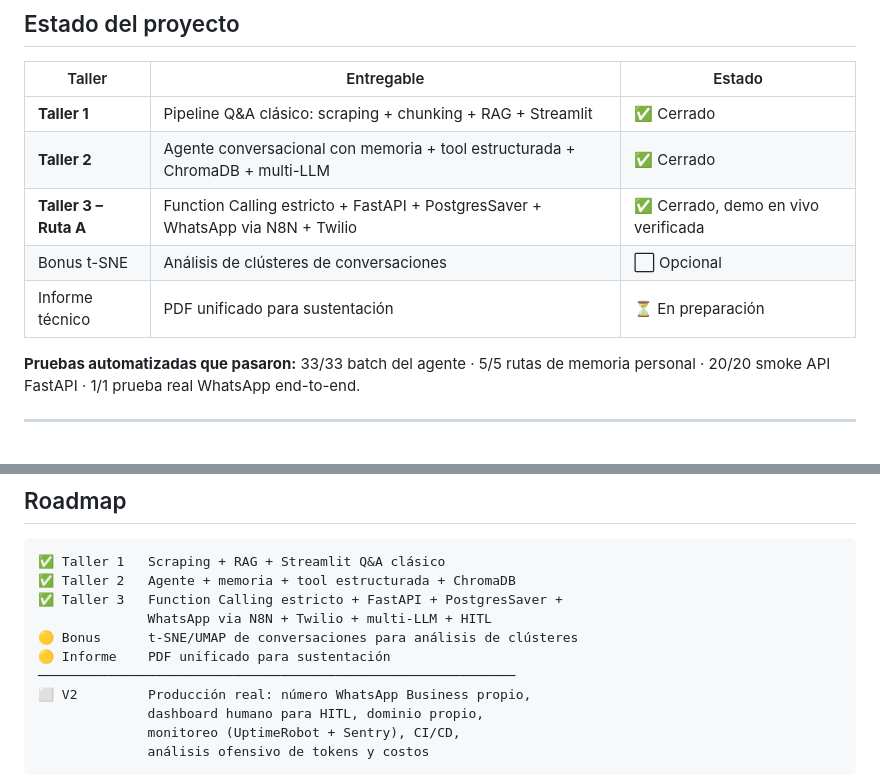
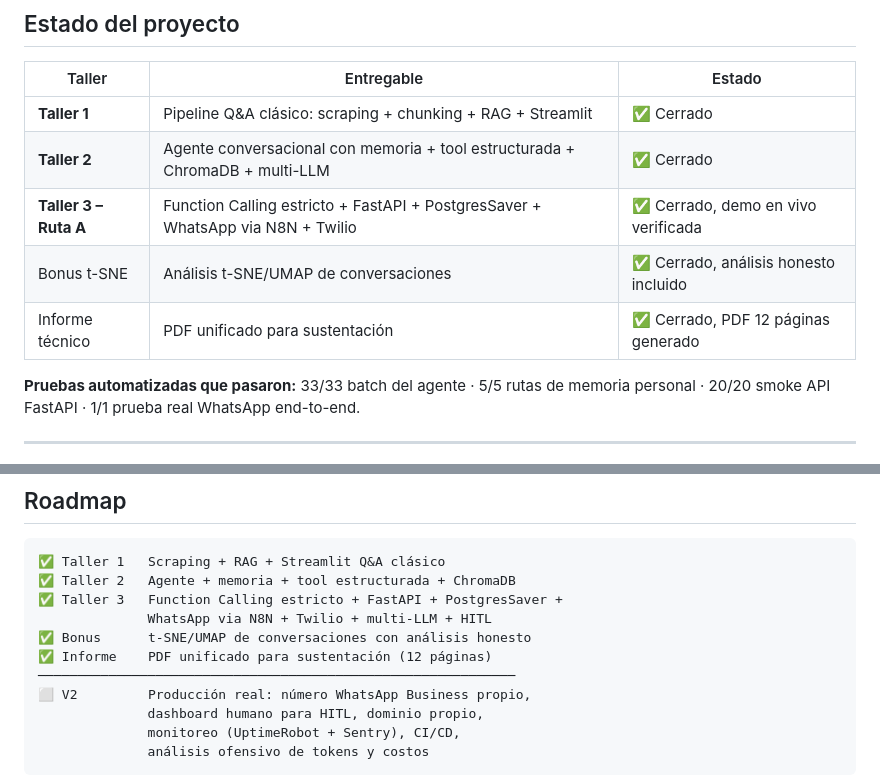
Before and after one commit to javierportillar/TIAML_Taller1, a Markdown page: README.md, 2 parts joined by grey strips. Rendered like a GitHub page.

Commit message:
docs: mark bonus and report as completed

```diff
--- a/README.md
+++ b/README.md
@@ -17,8 +17,8 @@ La idea principal que guió todo: que el sistema no fuera "un chatbot bonito", s
 | **Taller 1** | Pipeline Q&A clásico: scraping + chunking + RAG + Streamlit | ✅ Cerrado |
 | **Taller 2** | Agente conversacional con memoria + tool estructurada + ChromaDB + multi-LLM | ✅ Cerrado |
 | **Taller 3 – Ruta A** | Function Calling estricto + FastAPI + PostgresSaver + WhatsApp via N8N + Twilio | ✅ Cerrado, demo en vivo verificada |
-| Bonus t-SNE | Análisis de clústeres de conversaciones | ⬜ Opcional |
-| Informe técnico | PDF unificado para sustentación | ⏳ En preparación |
+| Bonus t-SNE | Análisis t-SNE/UMAP de conversaciones | ✅ Cerrado, análisis honesto incluido |
+| Informe técnico | PDF unificado para sustentación | ✅ Cerrado, PDF 12 páginas generado |
 
 **Pruebas automatizadas que pasaron:** 33/33 batch del agente · 5/5 rutas de memoria personal · 20/20 smoke API FastAPI · 1/1 prueba real WhatsApp end-to-end.
 
@@ -578,8 +578,8 @@ Son las que mantienen al proyecto coherente y sin gotchas vergonzosos.
 ✅ Taller 2   Agente + memoria + tool estructurada + ChromaDB
 ✅ Taller 3   Function Calling estricto + FastAPI + PostgresSaver +
               WhatsApp via N8N + Twilio + multi-LLM + HITL
-🟡 Bonus      t-SNE/UMAP de conversaciones para análisis de clústeres
-🟡 Informe    PDF unificado para sustentación
+✅ Bonus      t-SNE/UMAP de conversaciones con análisis honesto
+✅ Informe    PDF unificado para sustentación (12 páginas)
 ─────────────────────────────────────────────────────────────
 ⬜ V2         Producción real: número WhatsApp Business propio,
               dashboard humano para HITL, dominio propio,
```
